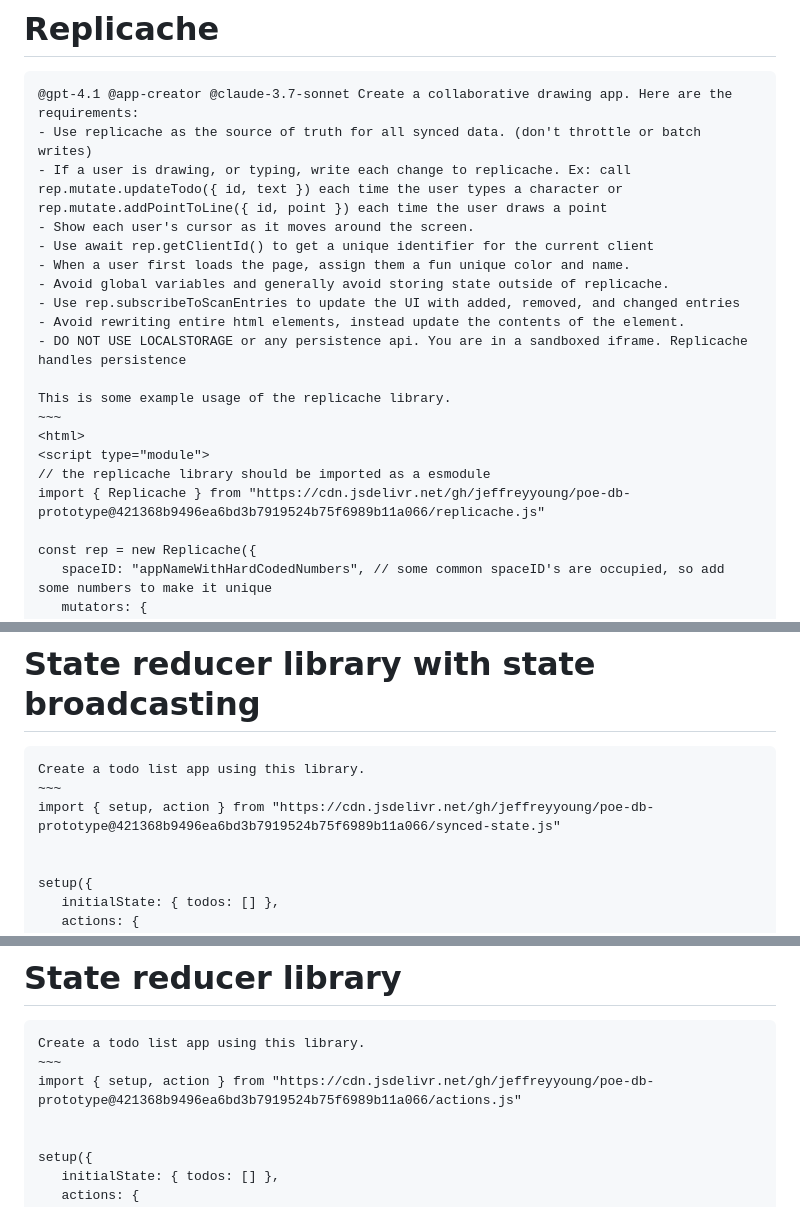
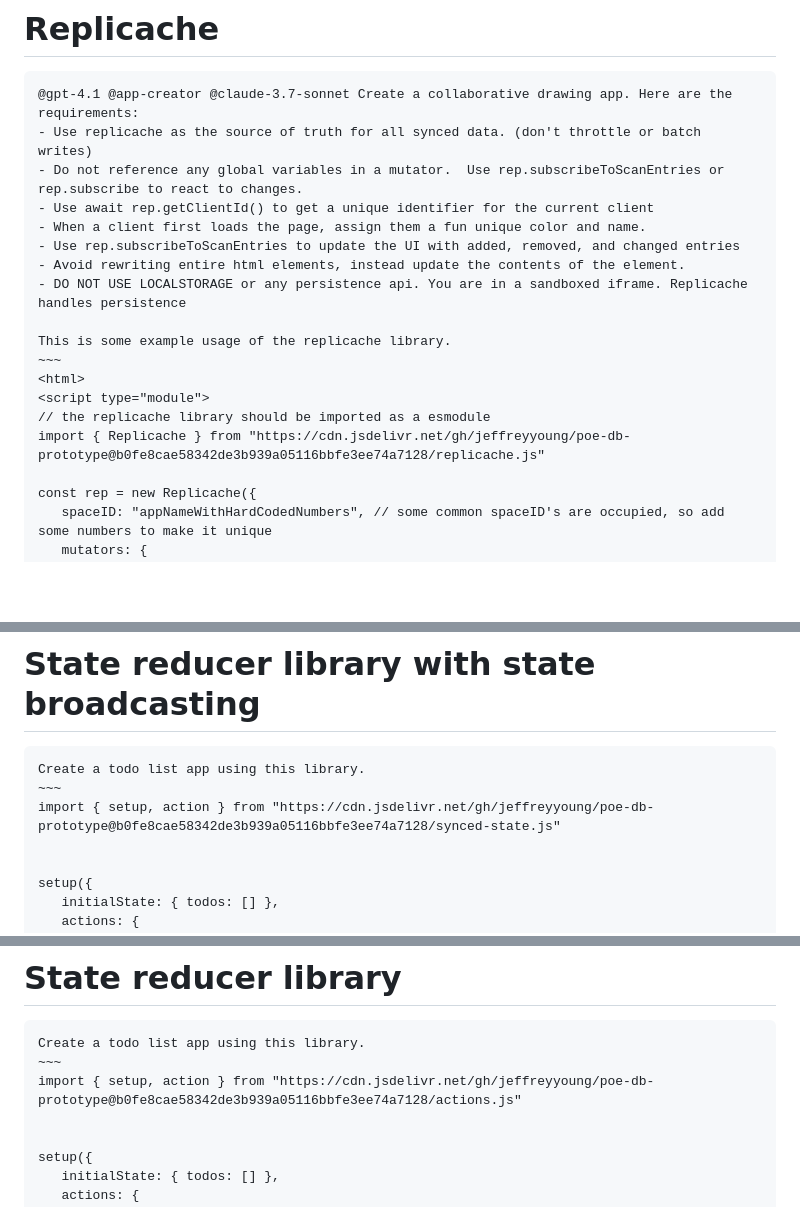
Before and after one commit to jeffreyyoung/poe-db-prototype, a Markdown page: README.md, 3 parts joined by grey strips. Drawn GitHub-style; blank space fills up the shorter version.

```diff
--- a/README.md
+++ b/README.md
@@ -3,11 +3,9 @@
 ~~~~
 @gpt-4.1 @app-creator @claude-3.7-sonnet Create a collaborative drawing app. Here are the requirements:
 - Use replicache as the source of truth for all synced data. (don't throttle or batch writes)
-- If a user is drawing, or typing, write each change to replicache. Ex: call rep.mutate.updateTodo({ id, text }) each time the user types a character or rep.mutate.addPointToLine({ id, point }) each time the user draws a point
-- Show each user's cursor as it moves around the screen.
+- Do not reference any global variables in a mutator.  Use rep.subscribeToScanEntries or rep.subscribe to react to changes.
 - Use await rep.getClientId() to get a unique identifier for the current client
-- When a user first loads the page, assign them a fun unique color and name.
-- Avoid global variables and generally avoid storing state outside of replicache.
+- When a client first loads the page, assign them a fun unique color and name.
 - Use rep.subscribeToScanEntries to update the UI with added, removed, and changed entries
 - Avoid rewriting entire html elements, instead update the contents of the element.
 - DO NOT USE LOCALSTORAGE or any persistence api. You are in a sandboxed iframe. Replicache handles persistence
@@ -17,7 +15,7 @@ This is some example usage of the replicache library.
 <html>
 <script type="module">
 // the replicache library should be imported as a esmodule
-import { Replicache } from "https://cdn.jsdelivr.net/gh/jeffreyyoung/poe-db-prototype@421368b9496ea6bd3b7919524b75f6989b11a066/replicache.js"
+import { Replicache } from "https://cdn.jsdelivr.net/gh/jeffreyyoung/poe-db-prototype@b0fe8cae58342de3b939a05116bbfe3ee74a7128/replicache.js"
 
 const rep = new Replicache({
    spaceID: "appNameWithHardCodedNumbers", // some common spaceID's are occupied, so add some numbers to make it unique
@@ -83,7 +81,7 @@ const todo = await rep.query(tx => tx.get("todo/123"))
 ~~~~
 Create a todo list app using this library.
 ~~~
-import { setup, action } from "https://cdn.jsdelivr.net/gh/jeffreyyoung/poe-db-prototype@421368b9496ea6bd3b7919524b75f6989b11a066/synced-state.js"
+import { setup, action } from "https://cdn.jsdelivr.net/gh/jeffreyyoung/poe-db-prototype@b0fe8cae58342de3b939a05116bbfe3ee74a7128/synced-state.js"
 
 
 setup({
@@ -110,7 +108,7 @@ action("addTodo", { text: "buy an apple" })
 ~~~~
 Create a todo list app using this library.
 ~~~
-import { setup, action } from "https://cdn.jsdelivr.net/gh/jeffreyyoung/poe-db-prototype@421368b9496ea6bd3b7919524b75f6989b11a066/actions.js"
+import { setup, action } from "https://cdn.jsdelivr.net/gh/jeffreyyoung/poe-db-prototype@b0fe8cae58342de3b939a05116bbfe3ee74a7128/actions.js"
 
 
 setup({
```
